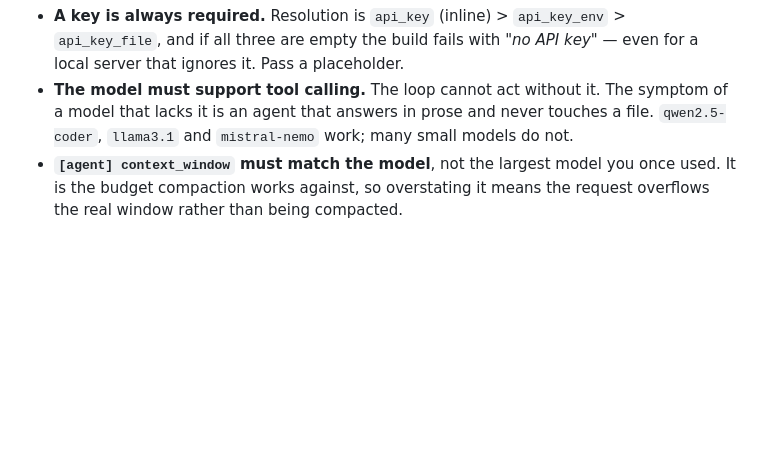
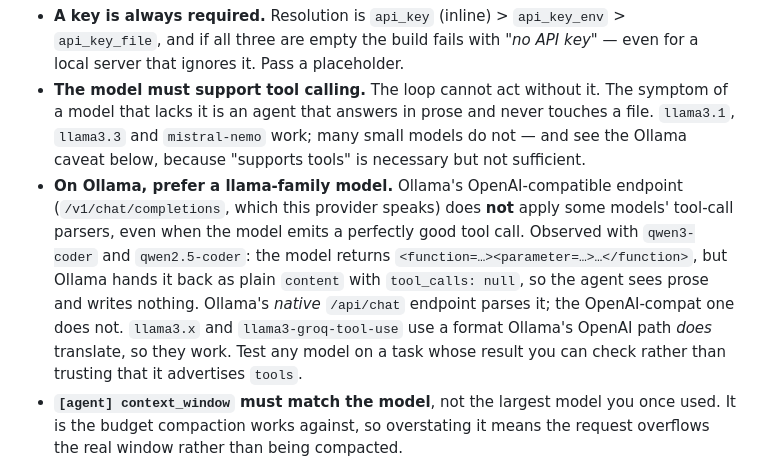
Before and after one commit to randomizedcoder/agent-seddon, a Markdown page: docs/components/providers.md, the part around the change. Drawn GitHub-style; blank space fills up the shorter version.

Commit message:
docs(providers): Ollama drops some models' tool calls over OpenAI-compat
Adds a model-selection caveat found while bringing up a real Ollama endpoint,
and corrects a claim in the same section.

Ollama's OpenAI-compatible endpoint (`/v1/chat/completions`, which the
openai-compat provider speaks) does not apply some models' tool-call parsers.
Verified directly against a live Ollama: qwen3-coder:30b emits a correct tool
call (`<function=write_file><parameter=path>hello.c</parameter>...`), but the
OpenAI-compat endpoint returns it as raw `content` with `tool_calls: null`, so
the agent sees prose and writes nothing. Ollama's native `/api/chat` endpoint
parses it; the OpenAI-compat one does not. qwen2.5-coder is worse (no parser at
all). llama-family models (llama3.x, llama3-groq-tool-use) use a format the
OpenAI-compat path does translate, so they work.

Also fixes the adjacent line that listed `qwen2.5-coder` as a model that
"works" — it advertises `tools` but does not tool-call through this path, which
is exactly the trap the caveat now warns about.

Co-Authored-By: Claude Opus 4.8 <noreply@anthropic.com>

```diff
--- a/docs/components/providers.md
+++ b/docs/components/providers.md
@@ -25,8 +25,19 @@ Three things bite people, in the order they hit them:
   even for a local server that ignores it. Pass a placeholder.
 - **The model must support tool calling.** The loop cannot act without it. The
   symptom of a model that lacks it is an agent that answers in prose and never
-  touches a file. `qwen2.5-coder`, `llama3.1` and `mistral-nemo` work; many small
-  models do not.
+  touches a file. `llama3.1`, `llama3.3` and `mistral-nemo` work; many small models
+  do not — and see the Ollama caveat below, because "supports tools" is necessary
+  but not sufficient.
+- **On Ollama, prefer a llama-family model.** Ollama's OpenAI-compatible endpoint
+  (`/v1/chat/completions`, which this provider speaks) does **not** apply some
+  models' tool-call parsers, even when the model emits a perfectly good tool call.
+  Observed with `qwen3-coder` and `qwen2.5-coder`: the model returns
+  `<function=…><parameter=…>…</function>`, but Ollama hands it back as plain
+  `content` with `tool_calls: null`, so the agent sees prose and writes nothing.
+  Ollama's *native* `/api/chat` endpoint parses it; the OpenAI-compat one does not.
+  `llama3.x` and `llama3-groq-tool-use` use a format Ollama's OpenAI path *does*
+  translate, so they work. Test any model on a task whose result you can check
+  rather than trusting that it advertises `tools`.
 - **`[agent] context_window` must match the model**, not the largest model you
   once used. It is the budget compaction works against, so overstating it means
   the request overflows the real window rather than being compacted.
```
